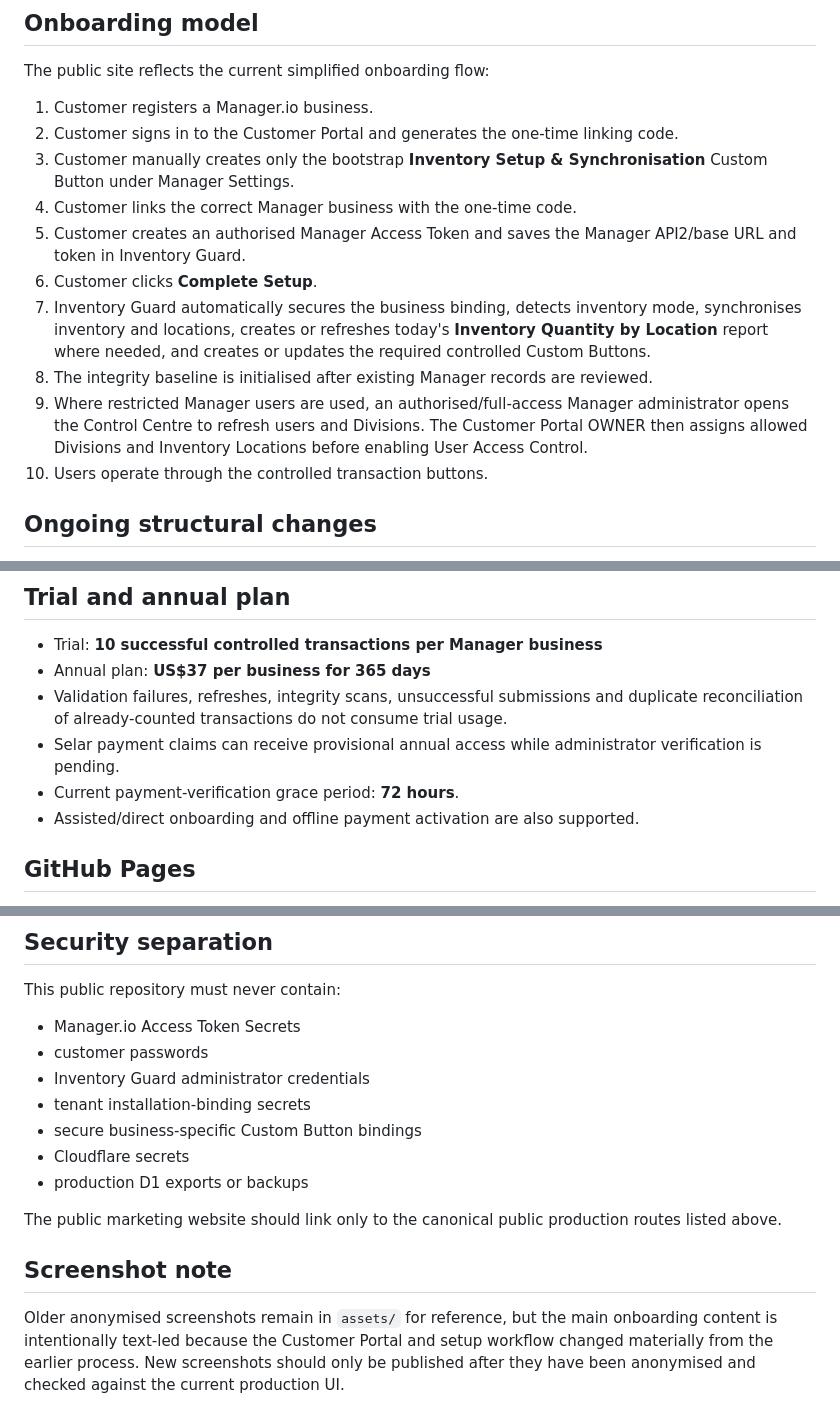
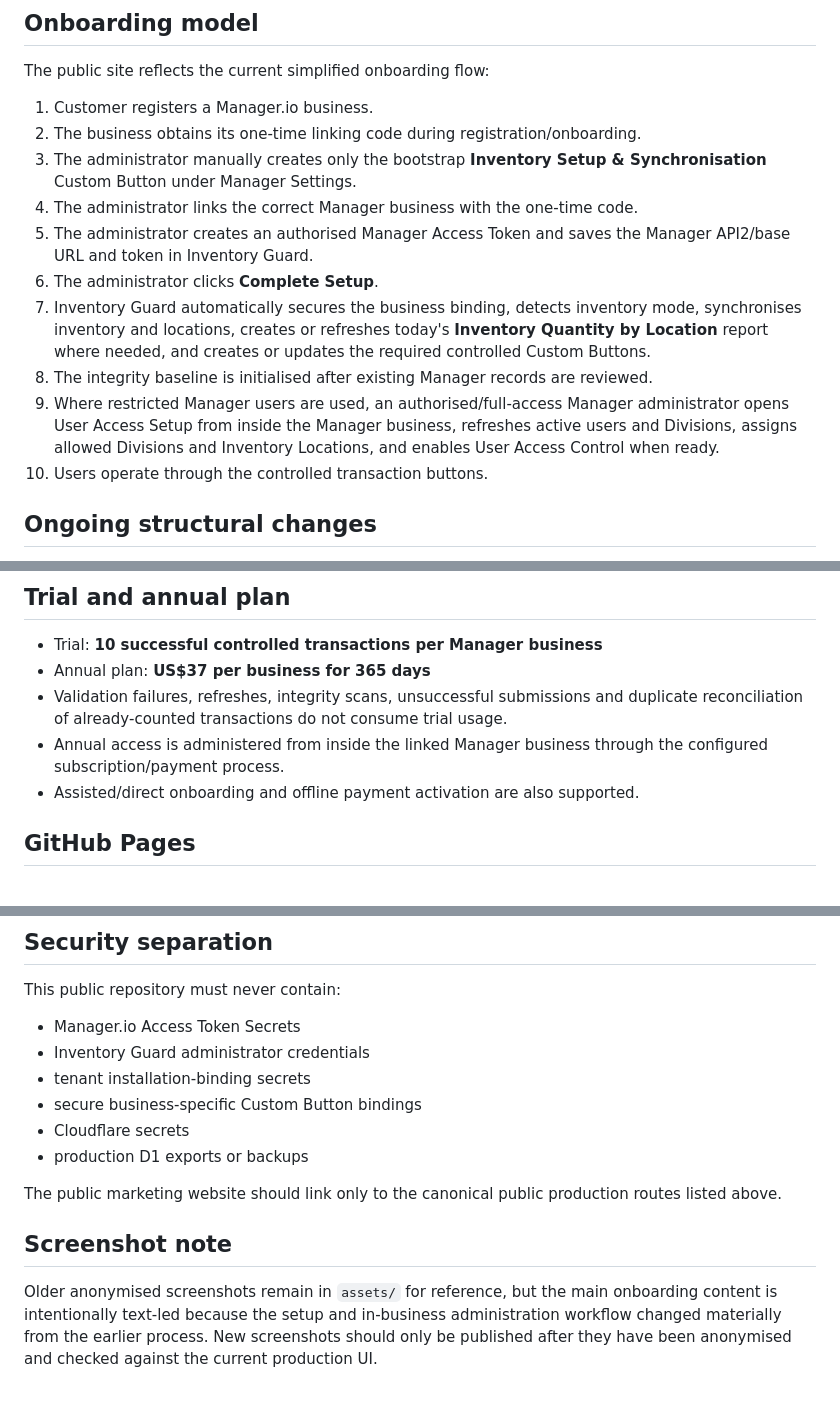
Before and after one commit to ibdek/manager-inventory-guard-website, a Markdown page: README.md, 3 parts joined by grey strips. GitHub-like rendering.

Commit message:
Remove Customer Portal references from website documentation

```diff
--- a/README.md
+++ b/README.md
@@ -27,14 +26,14 @@ The old workers.dev production address should not be used in customer-facing web
 The public site reflects the current simplified onboarding flow:
 
 1. Customer registers a Manager.io business.
-2. Customer signs in to the Customer Portal and generates the one-time linking code.
-3. Customer manually creates only the bootstrap **Inventory Setup & Synchronisation** Custom Button under Manager Settings.
-4. Customer links the correct Manager business with the one-time code.
-5. Customer creates an authorised Manager Access Token and saves the Manager API2/base URL and token in Inventory Guard.
-6. Customer clicks **Complete Setup**.
+2. The business obtains its one-time linking code during registration/onboarding.
+3. The administrator manually creates only the bootstrap **Inventory Setup & Synchronisation** Custom Button under Manager Settings.
+4. The administrator links the correct Manager business with the one-time code.
+5. The administrator creates an authorised Manager Access Token and saves the Manager API2/base URL and token in Inventory Guard.
+6. The administrator clicks **Complete Setup**.
 7. Inventory Guard automatically secures the business binding, detects inventory mode, synchronises inventory and locations, creates or refreshes today's **Inventory Quantity by Location** report where needed, and creates or updates the required controlled Custom Buttons.
 8. The integrity baseline is initialised after existing Manager records are reviewed.
-9. Where restricted Manager users are used, an authorised/full-access Manager administrator opens the Control Centre to refresh users and Divisions. The Customer Portal OWNER then assigns allowed Divisions and Inventory Locations before enabling User Access Control.
+9. Where restricted Manager users are used, an authorised/full-access Manager administrator opens User Access Setup from inside the Manager business, refreshes active users and Divisions, assigns allowed Divisions and Inventory Locations, and enables User Access Control when ready.
 10. Users operate through the controlled transaction buttons.
 
 ## Ongoing structural changes
@@ -57,8 +56,7 @@ Important rules:
 - Trial: **10 successful controlled transactions per Manager business**
 - Annual plan: **US$37 per business for 365 days**
 - Validation failures, refreshes, integrity scans, unsuccessful submissions and duplicate reconciliation of already-counted transactions do not consume trial usage.
-- Selar payment claims can receive provisional annual access while administrator verification is pending.
-- Current payment-verification grace period: **72 hours**.
+- Annual access is administered from inside the linked Manager business through the configured subscription/payment process.
 - Assisted/direct onboarding and offline payment activation are also supported.
 
 ## GitHub Pages
@@ -95,7 +93,6 @@ Do not place `https://` in the DNS CNAME value.
 This public repository must never contain:
 
 - Manager.io Access Token Secrets
-- customer passwords
 - Inventory Guard administrator credentials
 - tenant installation-binding secrets
 - secure business-specific Custom Button bindings
@@ -106,4 +103,4 @@ The public marketing website should link only to the canonical public production
 
 ## Screenshot note
 
-Older anonymised screenshots remain in `assets/` for reference, but the main onboarding content is intentionally text-led because the Customer Portal and setup workflow changed materially from the earlier process. New screenshots should only be published after they have been anonymised and checked against the current production UI.
+Older anonymised screenshots remain in `assets/` for reference, but the main onboarding content is intentionally text-led because the setup and in-business administration workflow changed materially from the earlier process. New screenshots should only be published after they have been anonymised and checked against the current production UI.
```
Also changed, not shown: other parts of README.md (+0 -1 lines).
